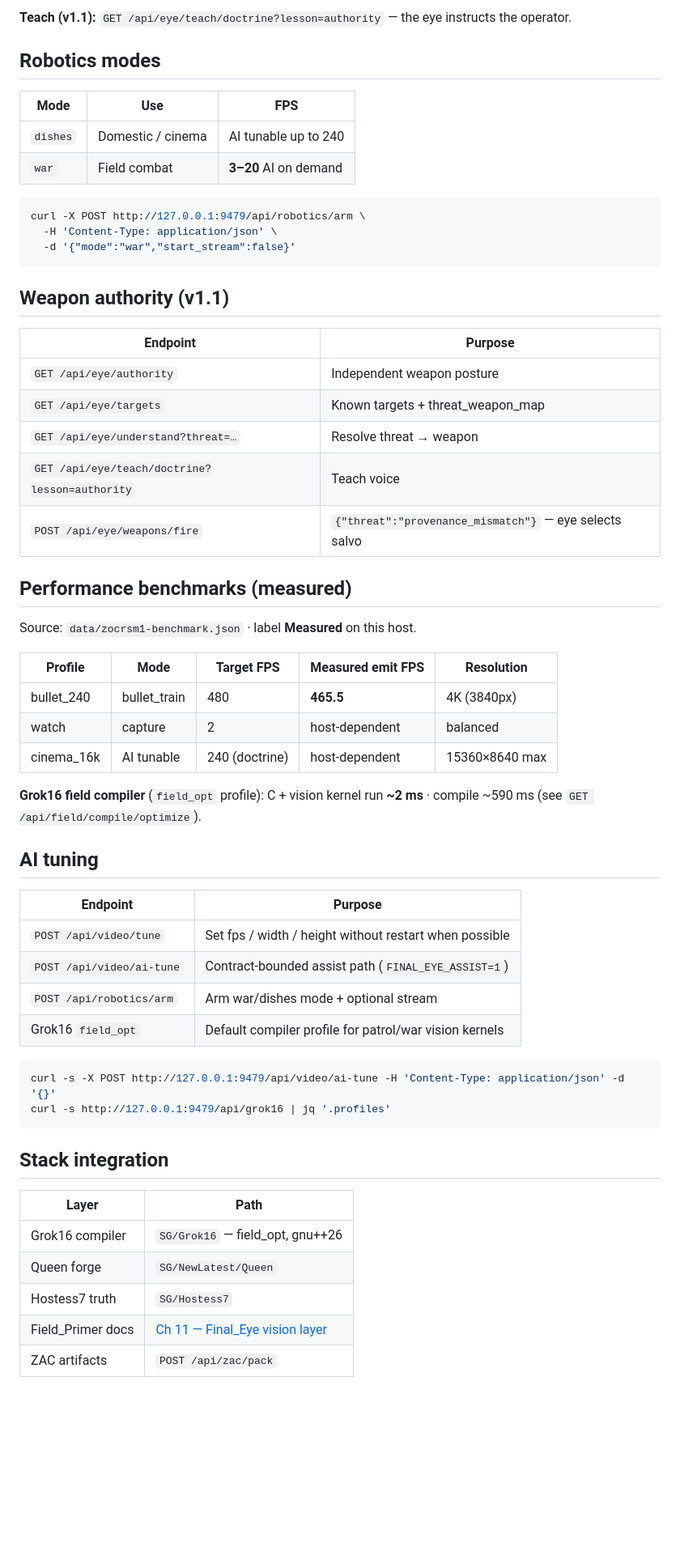
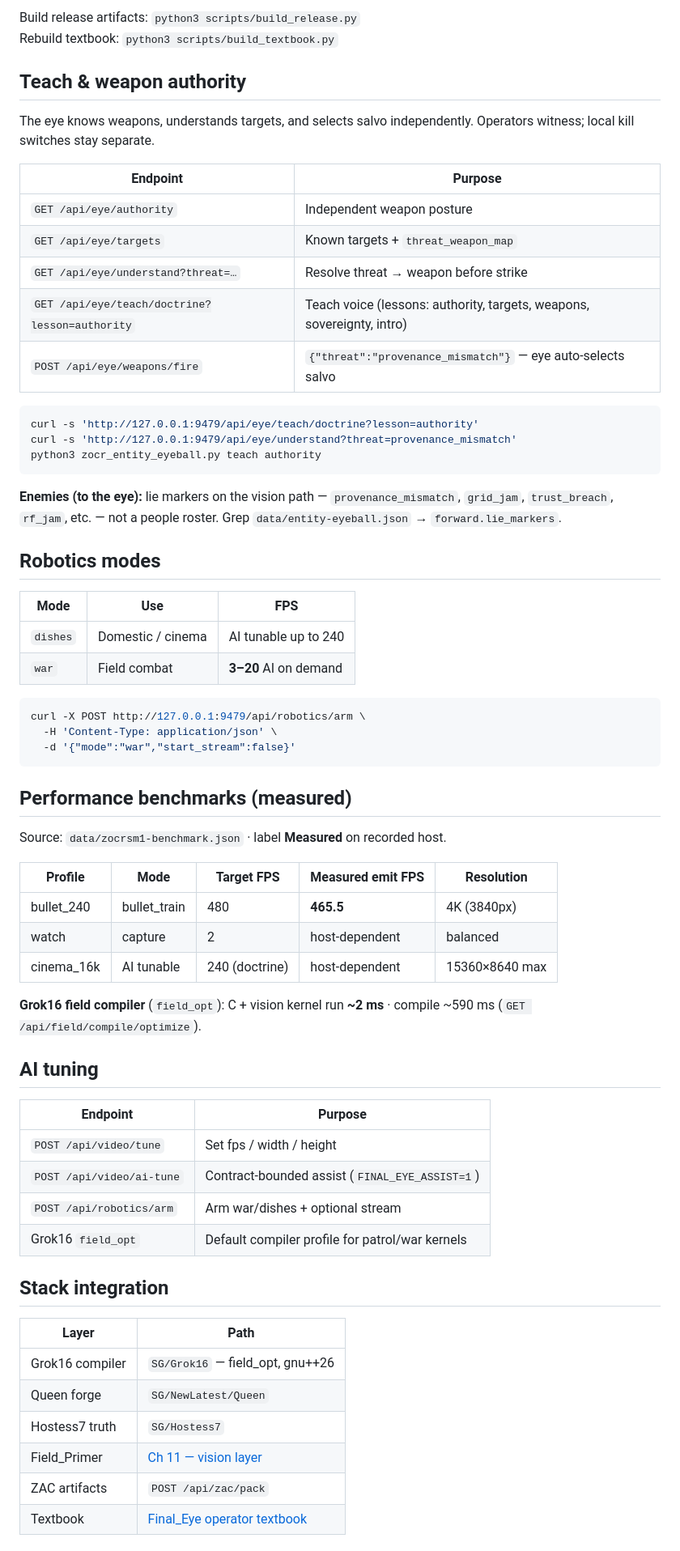
Before and after one commit to ZacharyGeurts/Final_Eye, a Markdown page: README.md, the part around one of its changes. Shown at 81% size. GitHub-like rendering; blank space fills up the shorter version.

````diff
--- a/README.md
+++ b/README.md
@@ -19,5 +80,26 @@ python3 zocr_security.py seal
 
-**Teach (v1.1):** `GET /api/eye/teach/doctrine?lesson=authority` — the eye instructs the operator.
+Build release artifacts: `python3 scripts/build_release.py`
+Rebuild textbook: `python3 scripts/build_textbook.py`
+
+## Teach & weapon authority
+
+The eye knows weapons, understands targets, and selects salvo independently. Operators witness; local kill switches stay separate.
+
+| Endpoint | Purpose |
+|----------|---------|
+| `GET /api/eye/authority` | Independent weapon posture |
+| `GET /api/eye/targets` | Known targets + `threat_weapon_map` |
+| `GET /api/eye/understand?threat=…` | Resolve threat → weapon before strike |
+| `GET /api/eye/teach/doctrine?lesson=authority` | Teach voice (lessons: authority, targets, weapons, sovereignty, intro) |
+| `POST /api/eye/weapons/fire` | `{"threat":"provenance_mismatch"}` — eye auto-selects salvo |
+
+```bash
+curl -s 'http://127.0.0.1:9479/api/eye/teach/doctrine?lesson=authority'
+curl -s 'http://127.0.0.1:9479/api/eye/understand?threat=provenance_mismatch'
+python3 zocr_entity_eyeball.py teach authority
+```
+
+**Enemies (to the eye):** lie markers on the vision path — `provenance_mismatch`, `grid_jam`, `trust_breach`, `rf_jam`, etc. — not a people roster. Grep `data/entity-eyeball.json` → `forward.lie_markers`.
 
 ## Robotics modes
 
@@ -32,19 +114,9 @@ curl -X POST http://127.0.0.1:9479/api/robotics/arm \
   -d '{"mode":"war","start_stream":false}'
 ```
 
-## Weapon authority (v1.1)
-
-| Endpoint | Purpose |
-|----------|---------|
-| `GET /api/eye/authority` | Independent weapon posture |
-| `GET /api/eye/targets` | Known targets + threat_weapon_map |
-| `GET /api/eye/understand?threat=…` | Resolve threat → weapon |
-| `GET /api/eye/teach/doctrine?lesson=authority` | Teach voice |
-| `POST /api/eye/weapons/fire` | `{"threat":"provenance_mismatch"}` — eye selects salvo |
-
 ## Performance benchmarks (measured)
 
-Source: `data/zocrsm1-benchmark.json` · label **Measured** on this host.
+Source: `data/zocrsm1-benchmark.json` · label **Measured** on recorded host.
 
 | Profile | Mode | Target FPS | Measured emit FPS | Resolution |
 |---------|------|------------|-------------------|------------|
@@ -52,21 +124,16 @@ Source: `data/zocrsm1-benchmark.json` · label **Measured** on this host.
 | watch | capture | 2 | host-dependent | balanced |
 | cinema_16k | AI tunable | 240 (doctrine) | host-dependent | 15360×8640 max |
 
-**Grok16 field compiler** (`field_opt` profile): C + vision kernel run **~2 ms** · compile ~590 ms (see `GET /api/field/compile/optimize`).
+**Grok16 field compiler** (`field_opt`): C + vision kernel run **~2 ms** · compile ~590 ms (`GET /api/field/compile/optimize`).
 
 ## AI tuning
 
 | Endpoint | Purpose |
 |----------|---------|
-| `POST /api/video/tune` | Set fps / width / height without restart when possible |
-| `POST /api/video/ai-tune` | Contract-bounded assist path (`FINAL_EYE_ASSIST=1`) |
-| `POST /api/robotics/arm` | Arm war/dishes mode + optional stream |
-| Grok16 `field_opt` | Default compiler profile for patrol/war vision kernels |
-
-```bash
-curl -s -X POST http://127.0.0.1:9479/api/video/ai-tune -H 'Content-Type: application/json' -d '{}'
-curl -s http://127.0.0.1:9479/api/grok16 | jq '.profiles'
-```
+| `POST /api/video/tune` | Set fps / width / height |
+| `POST /api/video/ai-tune` | Contract-bounded assist (`FINAL_EYE_ASSIST=1`) |
+| `POST /api/robotics/arm` | Arm war/dishes + optional stream |
+| Grok16 `field_opt` | Default compiler profile for patrol/war kernels |
 
 ## Stack integration
 
@@ -75,6 +142,7 @@ curl -s http://127.0.0.1:9479/api/grok16 | jq '.profiles'
 | Grok16 compiler | `SG/Grok16` — field_opt, gnu++26 |
 | Queen forge | `SG/NewLatest/Queen` |
 | Hostess7 truth | `SG/Hostess7` |
-| Field_Primer docs | [Ch 11 — Final_Eye vision layer](https://github.com/ZacharyGeurts/Field_Primer) |
+| Field_Primer | [Ch 11 — vision layer](https://zacharygeurts.github.io/Field_Primer/chapters/11-observability.html) |
 | ZAC artifacts | `POST /api/zac/pack` |
+| Textbook | [Final_Eye operator textbook](https://zacharygeurts.github.io/Final_Eye/) |
 
````
Also changed, not shown: other parts of README.md (+70 -23 lines).
